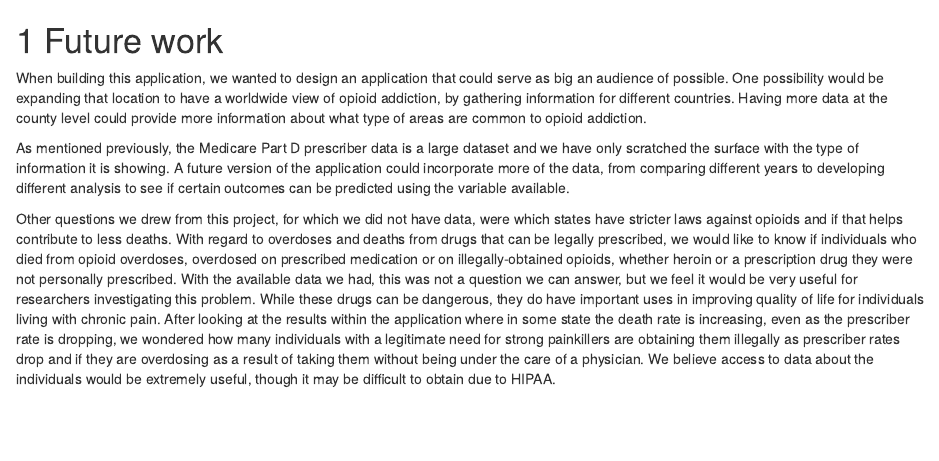
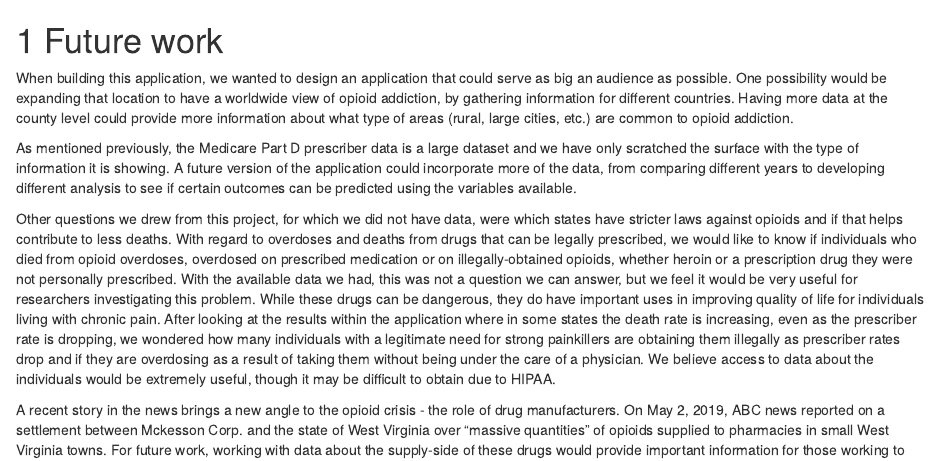
Before and after one commit to nick-occ/dsba-5122-final_report, an R Markdown document (05-future.Rmd): the page in a window 1100 px wide, from its top. Rendered offline with R 4.5, knitr and Pandoc, with nearby package versions; drawn as R Markdown's standard HTML page in place of the format the file asks for.

Commit message:
chapter 6 edits and addition of WV story

```diff
--- a/05-future.Rmd
+++ b/05-future.Rmd
@@ -1,7 +1,9 @@
 # Future work
 
-When building this application, we wanted to design an application that could serve as big an audience of possible. One possibility would be expanding that location to have a worldwide view of opioid addiction, by gathering information for different countries. Having more data at the county level could provide more information about what type of areas are common to opioid addiction.
+When building this application, we wanted to design an application that could serve as big an audience as possible. One possibility would be expanding that location to have a worldwide view of opioid addiction, by gathering information for different countries. Having more data at the county level could provide more information about what type of areas (rural, large cities, etc.) are common to opioid addiction.
 
-As mentioned previously, the Medicare Part D prescriber data is a large dataset and we have only scratched the surface with the type of information it is showing. A future version of the application could incorporate more of the data, from comparing different years to developing different analysis to see if certain outcomes can be predicted using the variable available.
+As mentioned previously, the Medicare Part D prescriber data is a large dataset and we have only scratched the surface with the type of information it is showing. A future version of the application could incorporate more of the data, from comparing different years to developing different analysis to see if certain outcomes can be predicted using the variables available.
 
-Other questions we drew from this project, for which we did not have data, were which states have stricter laws against opioids and if that helps contribute to less deaths. With regard to overdoses and deaths from drugs that can be legally prescribed, we would like to know if individuals who died from opioid overdoses, overdosed on prescribed medication or on illegally-obtained opioids, whether heroin or a prescription drug they were not personally prescribed. With the available data we had, this was not a question we can answer, but we feel it would be very useful for researchers investigating this problem. While these drugs can be dangerous, they do have important uses in improving quality of life for individuals living with chronic pain. After looking at the results within the application where in some state the death rate is increasing, even as the prescriber rate is dropping, we wondered how many individuals with a legitimate need for strong painkillers are obtaining them illegally as prescriber rates drop and if they are overdosing as a result of taking them without being under the care of a physician. We believe access to data about the individuals would be extremely useful, though it may be difficult to obtain due to HIPAA.
+Other questions we drew from this project, for which we did not have data, were which states have stricter laws against opioids and if that helps contribute to less deaths. With regard to overdoses and deaths from drugs that can be legally prescribed, we would like to know if individuals who died from opioid overdoses, overdosed on prescribed medication or on illegally-obtained opioids, whether heroin or a prescription drug they were not personally prescribed. With the available data we had, this was not a question we can answer, but we feel it would be very useful for researchers investigating this problem. While these drugs can be dangerous, they do have important uses in improving quality of life for individuals living with chronic pain. After looking at the results within the application where in some states the death rate is increasing, even as the prescriber rate is dropping, we wondered how many individuals with a legitimate need for strong painkillers are obtaining them illegally as prescriber rates drop and if they are overdosing as a result of taking them without being under the care of a physician. We believe access to data about the individuals would be extremely useful, though it may be difficult to obtain due to HIPAA.
+
+A recent story in the news brings a new angle to the opioid crisis - the role of drug manufacturers. On May 2, 2019, ABC news reported on a settlement between Mckesson Corp. and the state of West Virginia over “massive quantities” of opioids supplied to pharmacies in small West Virginia towns. For future work, working with data about the supply-side of these drugs would provide important information for those working to end the crisis [@WVSettlement].
```
